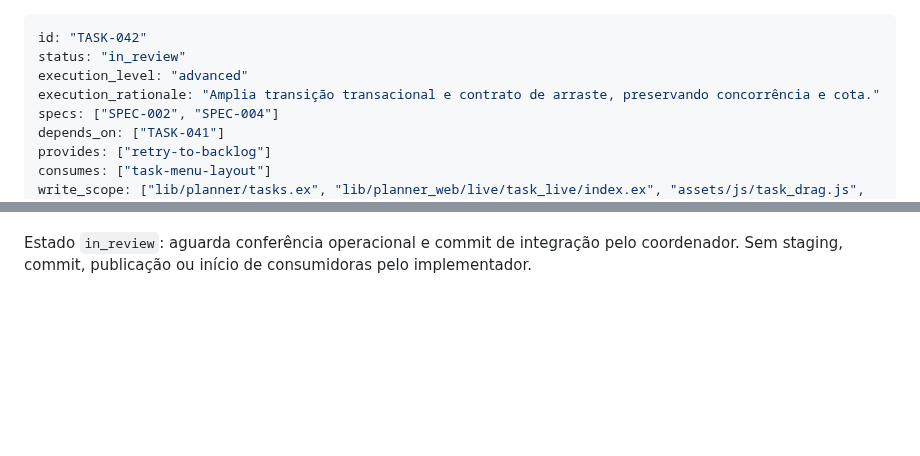
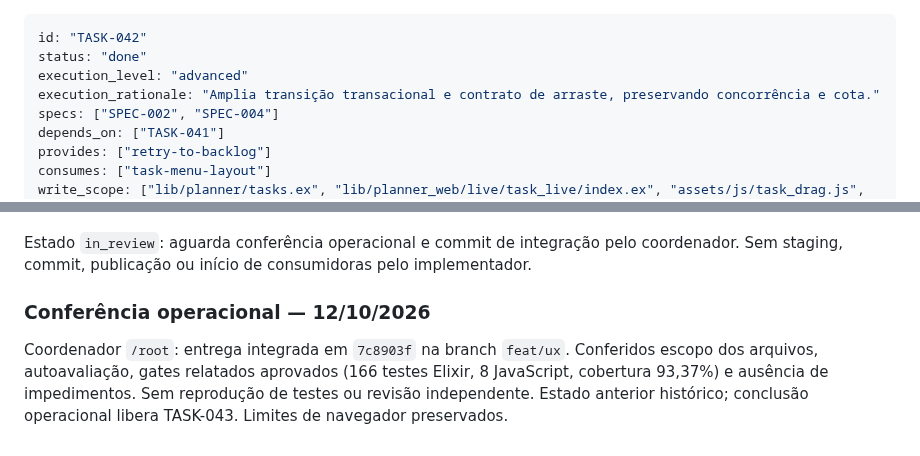
Before and after one commit to brecabral/planner, a Markdown page: docs/tasks/042-retry-para-backlog.md, 2 parts joined by grey strips. Rendered like a GitHub page; blank space fills up the shorter version.

Commit message:
docs: TASK-042 record operational completion

```diff
--- a/docs/tasks/042-retry-para-backlog.md
+++ b/docs/tasks/042-retry-para-backlog.md
@@ -1,6 +1,6 @@
 ---
 id: "TASK-042"
-status: "in_review"
+status: "done"
 execution_level: "advanced"
 execution_rationale: "Amplia transição transacional e contrato de arraste, preservando concorrência e cota."
 specs: ["SPEC-002", "SPEC-004"]
@@ -49,3 +49,7 @@ Comandos via RTK, após consulta das respectivas ajudas Mix: `mix test test/plan
 Autoavaliação pelo fluxo de review: **approved no escopo técnico validado**, sem achados bloqueantes, sobre os nove arquivos de código/teste/catálogo locais contra a base acima. Autoavaliação não é revisão independente e não avança o marco de review. Cobertura total anterior informada pela TASK-041: 93,45%; atual 93,37%, preservando caminhos críticos testados e mínimo de 70%. Cobertura de linhas Elixir não mede ramos JavaScript ou layout. Harness usa DOM/timers mínimos e chamadas da dependência; não comprova gesto real mouse/touch, layout ou patches LiveView em navegador. Não houve validação visual em navegador nesta entrega.
 
 Estado `in_review`: aguarda conferência operacional e commit de integração pelo coordenador. Sem staging, commit, publicação ou início de consumidoras pelo implementador.
+
+### Conferência operacional — 12/10/2026
+
+Coordenador `/root`: entrega integrada em `7c8903f` na branch `feat/ux`. Conferidos escopo dos arquivos, autoavaliação, gates relatados aprovados (166 testes Elixir, 8 JavaScript, cobertura 93,37%) e ausência de impedimentos. Sem reprodução de testes ou revisão independente. Estado anterior histórico; conclusão operacional libera TASK-043. Limites de navegador preservados.
```
